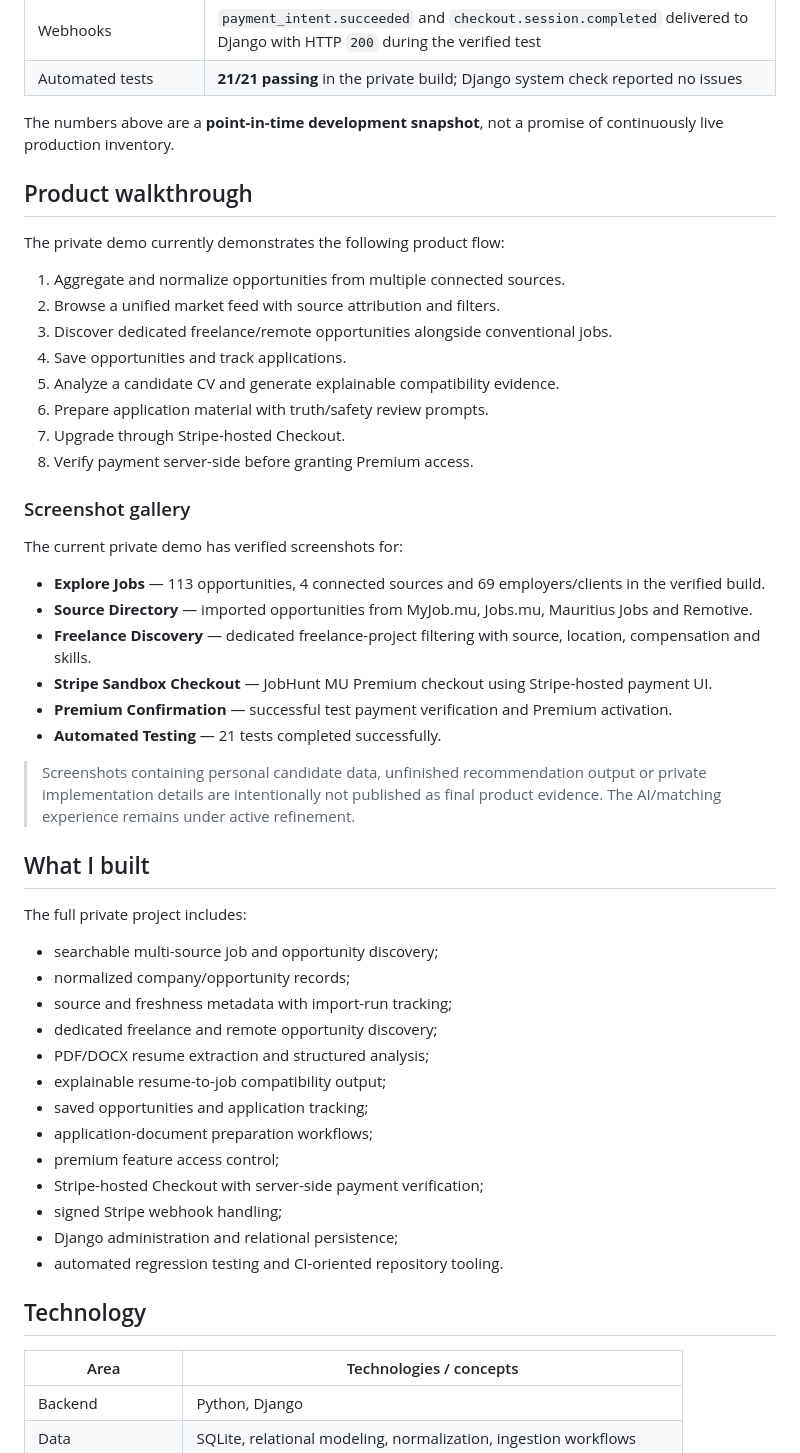
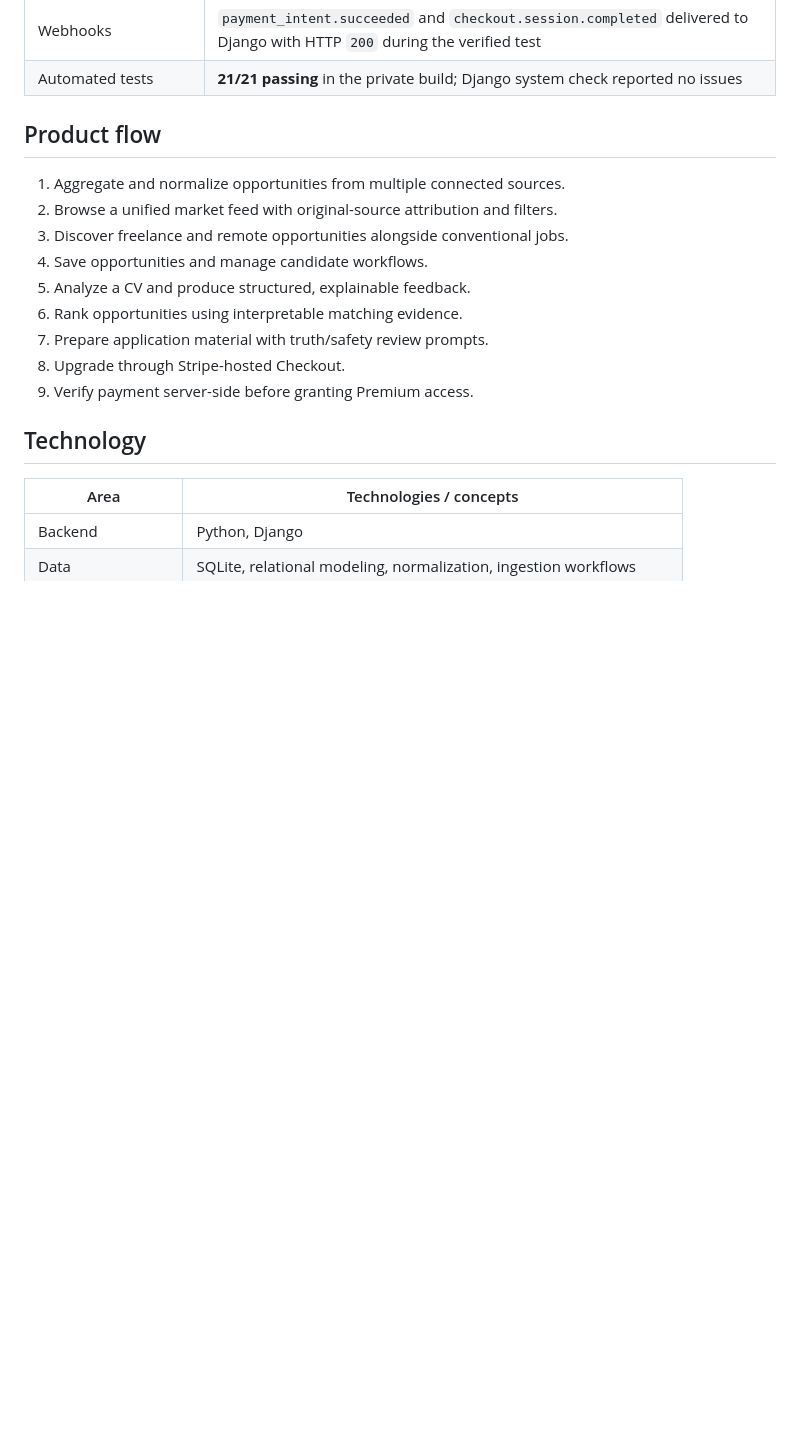
Before and after one commit to AshwinThakoor/jobhunt-mu, a Markdown page: README.md, the part around one of its changes. GitHub-like rendering; blank space fills up the shorter version.

```diff
--- a/README.md
+++ b/README.md
@@ -27,51 +93,17 @@ JobHunt MU brings multi-source opportunity data into a normalized Django applica
 | Webhooks | `payment_intent.succeeded` and `checkout.session.completed` delivered to Django with HTTP `200` during the verified test |
 | Automated tests | **21/21 passing** in the private build; Django system check reported no issues |
 
-The numbers above are a **point-in-time development snapshot**, not a promise of continuously live production inventory.
-
-## Product walkthrough
-
-The private demo currently demonstrates the following product flow:
+## Product flow
 
 1. Aggregate and normalize opportunities from multiple connected sources.
-2. Browse a unified market feed with source attribution and filters.
-3. Discover dedicated freelance/remote opportunities alongside conventional jobs.
-4. Save opportunities and track applications.
-5. Analyze a candidate CV and generate explainable compatibility evidence.
-6. Prepare application material with truth/safety review prompts.
-7. Upgrade through Stripe-hosted Checkout.
-8. Verify payment server-side before granting Premium access.
-
-### Screenshot gallery
-
-The current private demo has verified screenshots for:
-
-- **Explore Jobs** — 113 opportunities, 4 connected sources and 69 employers/clients in the verified build.
-- **Source Directory** — imported opportunities from MyJob.mu, Jobs.mu, Mauritius Jobs and Remotive.
-- **Freelance Discovery** — dedicated freelance-project filtering with source, location, compensation and skills.
-- **Stripe Sandbox Checkout** — JobHunt MU Premium checkout using Stripe-hosted payment UI.
-- **Premium Confirmation** — successful test payment verification and Premium activation.
-- **Automated Testing** — 21 tests completed successfully.
-
-> Screenshots containing personal candidate data, unfinished recommendation output or private implementation details are intentionally not published as final product evidence. The AI/matching experience remains under active refinement.
-
-## What I built
-
-The full private project includes:
-
-- searchable multi-source job and opportunity discovery;
-- normalized company/opportunity records;
-- source and freshness metadata with import-run tracking;
-- dedicated freelance and remote opportunity discovery;
-- PDF/DOCX resume extraction and structured analysis;
-- explainable resume-to-job compatibility output;
-- saved opportunities and application tracking;
-- application-document preparation workflows;
-- premium feature access control;
-- Stripe-hosted Checkout with server-side payment verification;
-- signed Stripe webhook handling;
-- Django administration and relational persistence;
-- automated regression testing and CI-oriented repository tooling.
+2. Browse a unified market feed with original-source attribution and filters.
+3. Discover freelance and remote opportunities alongside conventional jobs.
+4. Save opportunities and manage candidate workflows.
+5. Analyze a CV and produce structured, explainable feedback.
+6. Rank opportunities using interpretable matching evidence.
+7. Prepare application material with truth/safety review prompts.
+8. Upgrade through Stripe-hosted Checkout.
+9. Verify payment server-side before granting Premium access.
 
 ## Technology
 
```
Also changed, not shown: other parts of README.md (+106 -74 lines).
